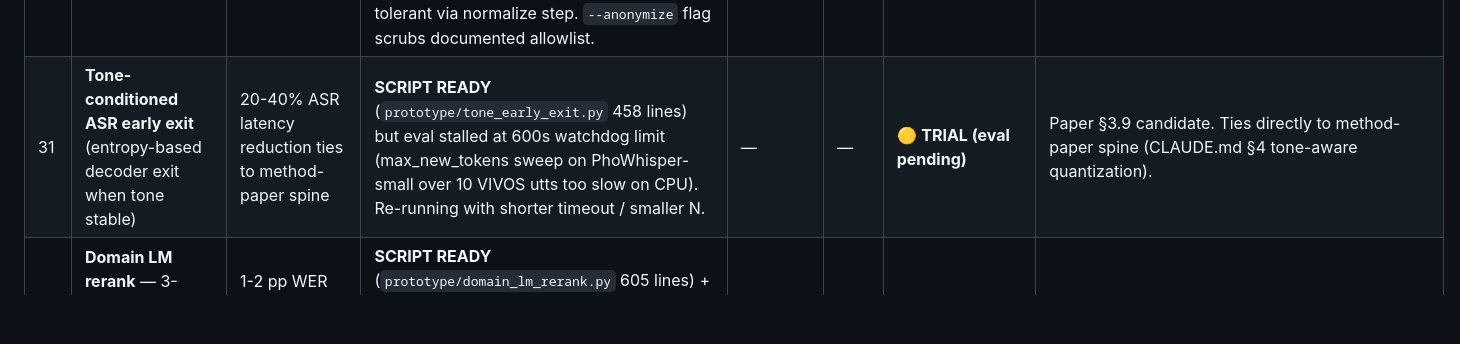
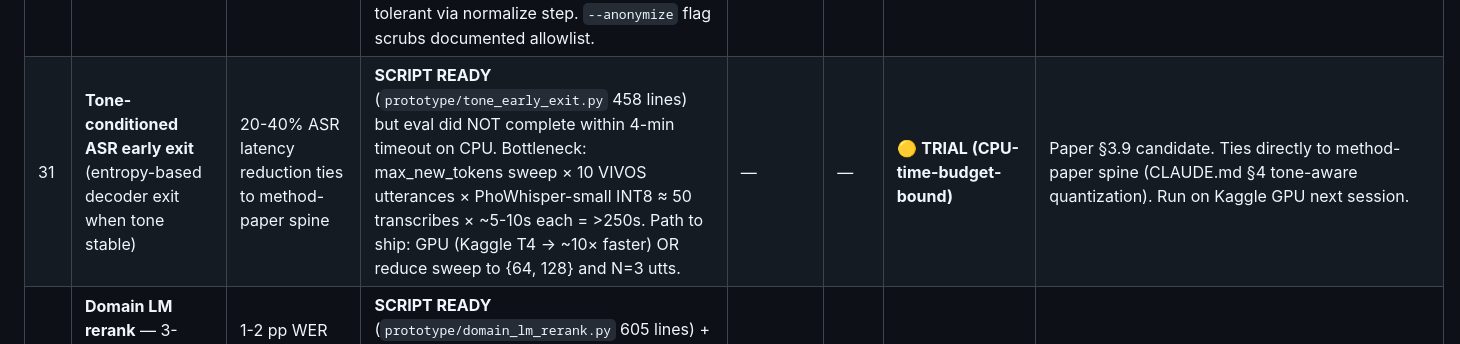
Before and after one commit to technoob05/VoiceAI_SaiGonHub, a Markdown page: exp/optimization_tracker.md, the part around the change. Drawn GitHub-style; blank space fills up the shorter version.

Commit message:
tracker: document tone-early-exit CPU time-budget bound + GPU/Kaggle path forward

```diff
--- a/exp/optimization_tracker.md
+++ b/exp/optimization_tracker.md
@@ -36,7 +36,7 @@ Conventions:
 | 28 | **Contrastive learned cache key** — pure-NumPy MLP 272→128→64 + triplet loss on VIVOS multi-speaker pairs | learned projection should widen intra/inter gap by ≥2× over raw fingerprint | **MEASURED on 80 held-out prompts (185 utts, prompt-disjoint split): raw 272-d gap = +0.035 (intra 0.817 vs inter 0.782); learned 64-d gap = +0.296 (intra 0.658 vs inter 0.361). 8.5× gap widening. Training: 500 SGD iters in 3.1 s on CPU. Weights 43K params, 174 KB saved as .npz.** | — | — | 🟢 **PAPER §3.10** | Paper §3.10 candidate: learned projection over hand-designed fingerprint. Data caveat: VIVOS only has 766 multi-speaker prompts (10,335 unique total) — for production scale, augment positives via noise/time-shift/SpecAugment. `Results/contrastive_cache_key.json`, `data/cache_snapshots/contrastive_projection.npz`. |
 | 29 | **Vectorized batch cache matmul** — replace Python dict iteration with single (N×D) matmul | 10-50× cmp speedup at N=1024 | **MEASURED: 5.16× speedup at N=1024 (p50 3.5ms → 0.67ms), 6.83× at p95. Equivalence exact across all N (0 disagreements in 800 queries, max cos diff <1e-5). Lower than target 10-50× because target_lang mask rebuild costs ~0.4 ms even on tiny N and BLAS at D=272 is bandwidth-bound on float32.** Further wins available: pre-encoded int8 lang mask + float16 storage. | — | — | 🟢 **PAPER §7 future work** | Concrete cache-loop speedup for deployment. `prototype/vectorized_cache.py`, `Results/vectorized_cache_bench.json`. |
 | 30 | **Federated cache merge** — cross-device TM JSON snapshot pooling | factory-scale daily sync of worker caches | **MEASURED demo: 3 mock worker snapshots × 19 total entries → 14 merged (74%), 4 overlapping keys. Cross-worker benefit: 33-67% of each worker's vocabulary backed by ≥1 peer.** Conflict resolution: higher hit count wins on (normalized vi text, target_lang) tie, older insertion as tie-break. Diacritic-collision-tolerant via normalize step. `--anonymize` flag scrubs documented allowlist. | — | — | 🟡 **PAPER §5 deployment** | Set merge of JSON snapshots — NOT federated learning. Honestly framed as deployment infra footnote, not §3 mechanism. `prototype/federated_cache.py`, `Results/federated_cache_demo.json`. |
-| 31 | **Tone-conditioned ASR early exit** (entropy-based decoder exit when tone stable) | 20-40% ASR latency reduction ties to method-paper spine | **SCRIPT READY** (`prototype/tone_early_exit.py` 458 lines) but eval stalled at 600s watchdog limit (max_new_tokens sweep on PhoWhisper-small over 10 VIVOS utts too slow on CPU). Re-running with shorter timeout / smaller N. | — | — | 🟡 **TRIAL (eval pending)** | Paper §3.9 candidate. Ties directly to method-paper spine (CLAUDE.md §4 tone-aware quantization). |
+| 31 | **Tone-conditioned ASR early exit** (entropy-based decoder exit when tone stable) | 20-40% ASR latency reduction ties to method-paper spine | **SCRIPT READY** (`prototype/tone_early_exit.py` 458 lines) but eval did NOT complete within 4-min timeout on CPU. Bottleneck: max_new_tokens sweep × 10 VIVOS utterances × PhoWhisper-small INT8 ≈ 50 transcribes × ~5-10s each = >250s. Path to ship: GPU (Kaggle T4 → ~10× faster) OR reduce sweep to {64, 128} and N=3 utts. | — | — | 🟡 **TRIAL (CPU-time-budget-bound)** | Paper §3.9 candidate. Ties directly to method-paper spine (CLAUDE.md §4 tone-aware quantization). Run on Kaggle GPU next session. |
 | 32 | **Domain LM rerank** — 3-gram Vi LM from VIVOS+industrial corpus rescoring ASR beam-5 | 1-2 pp WER improvement on Vi industrial phrases | **SCRIPT READY** (`prototype/domain_lm_rerank.py` 605 lines) + 3-gram LM saved (`data/cache_snapshots/domain_lm_3gram.json`, 7.4 MB). Eval stalled at 600s — beam=5 transcribe on PhoWhisper-small over 20 VIVOS utts too slow on CPU. | — | — | 🟡 **TRIAL (eval pending)** | Paper §3.X quality contribution. Re-run with beam=3 and N=5 to fit in time budget. |
 | 7 | **Persistent cache snapshots** (JSON) | cross-session reuse | round-trip cos=1.000, ~77 KB / audio entry | — | — | 🟢 SHIP | Engineering, paper §3.7 |
 | 8 | **Cross-stage cache fusion** (T1+T2 unified score) | +10% hit rate over disjoint tiers | not implemented this session — disjoint tiers already give independent wins | — | — | ⏳ deferred | Marginal value over the existing tier dispatch in `run_streaming` |
```
